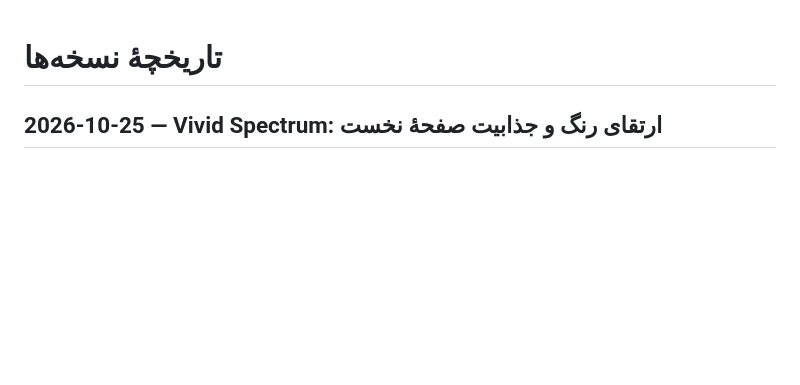
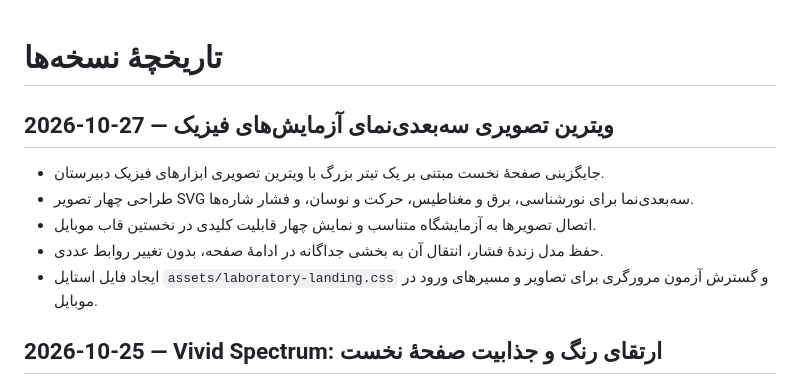
Before and after one commit to SZKA-PHYSICS/physics-education, a Markdown page: docs/CHANGELOG.md, the part around the change. GitHub-like rendering; blank space fills up the shorter version.

Commit message:
Document 3D laboratory homepage and first-screen mobile capabilities: docs/CHANGELOG.md

```diff
--- a/docs/CHANGELOG.md
+++ b/docs/CHANGELOG.md
@@ -1,4 +1,12 @@
 # تاریخچهٔ نسخه‌ها
+
+## 2026-10-27 — ویترین تصویری سه‌بعدی‌نمای آزمایش‌های فیزیک
+- جایگزینی صفحهٔ نخست مبتنی بر یک تیتر بزرگ با ویترین تصویری ابزارهای فیزیک دبیرستان.
+- طراحی چهار تصویر SVG سه‌بعدی‌نما برای نورشناسی، برق و مغناطیس، حرکت و نوسان، و فشار شاره‌ها.
+- اتصال تصویرها به آزمایشگاه متناسب و نمایش چهار قابلیت کلیدی در نخستین قاب موبایل.
+- حفظ مدل زندهٔ فشار، انتقال آن به بخشی جداگانه در ادامهٔ صفحه، بدون تغییر روابط عددی.
+- ایجاد فایل استایل `assets/laboratory-landing.css` و گسترش آزمون مرورگری برای تصاویر و مسیرهای ورود در موبایل.
+
 
 ## 2026-10-25 — Vivid Spectrum: ارتقای رنگ و جذابیت صفحهٔ نخست
 - جایگزینی هویت تکراری سرمه‌ای/فیروزه‌ای با ترکیب آبی الکتریکی، بنفش درخشان، نارنجی مرجانی و پس‌زمینهٔ روشن گرم.
```
